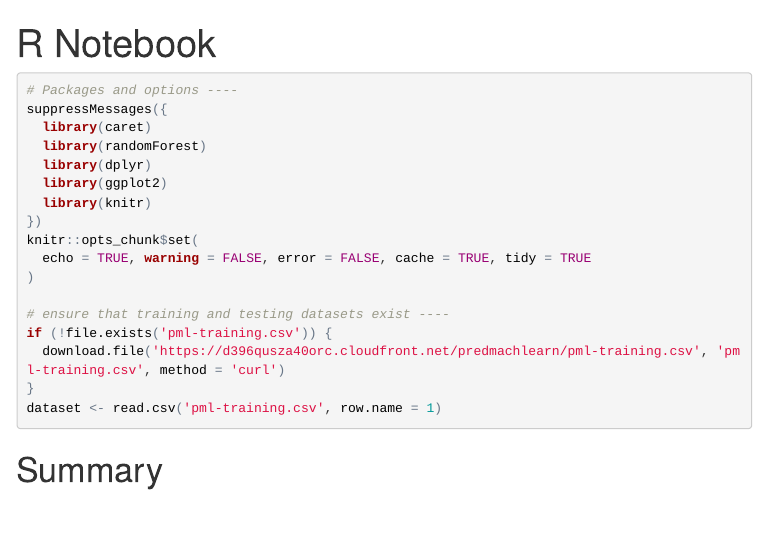
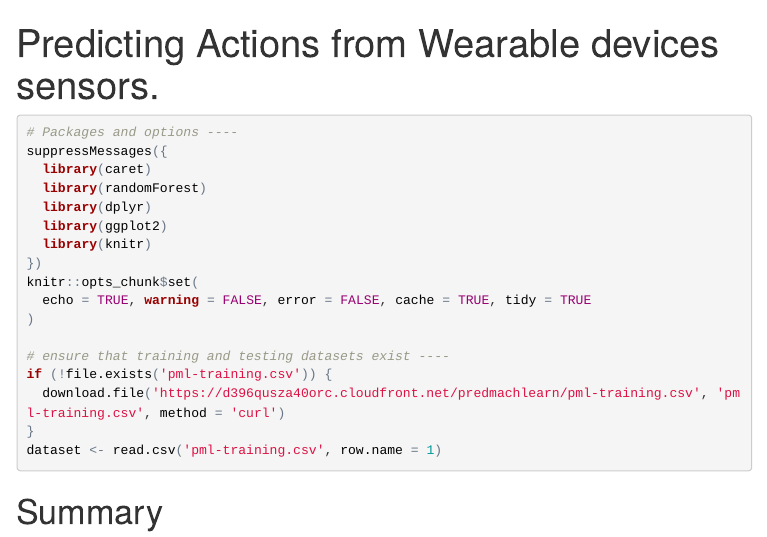
Before and after one commit to lucacerone/jh-practical-machine-learning, an R Markdown document (project.Rmd): the page in a window 1100 px wide, from its top. The pictures show the output file project.html that the author committed with the source, opened offline; menus at the side of the page are left out.

Commit message:
changed the title

```diff
--- a/project.Rmd
+++ b/project.Rmd
@@ -1,5 +1,5 @@
 ---
-title: "R Notebook"
+title: "Predicting Actions from Wearable devices sensors."
 output:
   html_document:
     toc: true
```
Also changed, not shown: project.html.
